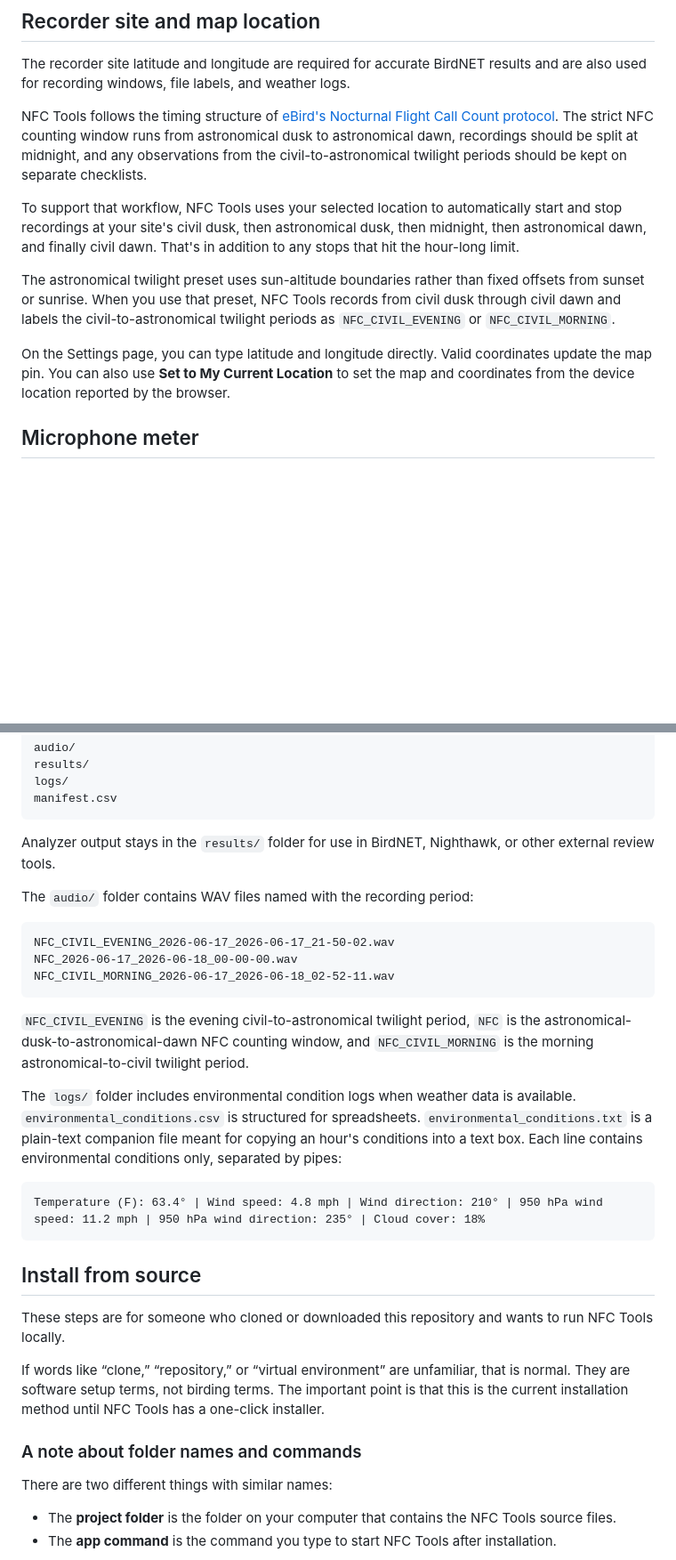
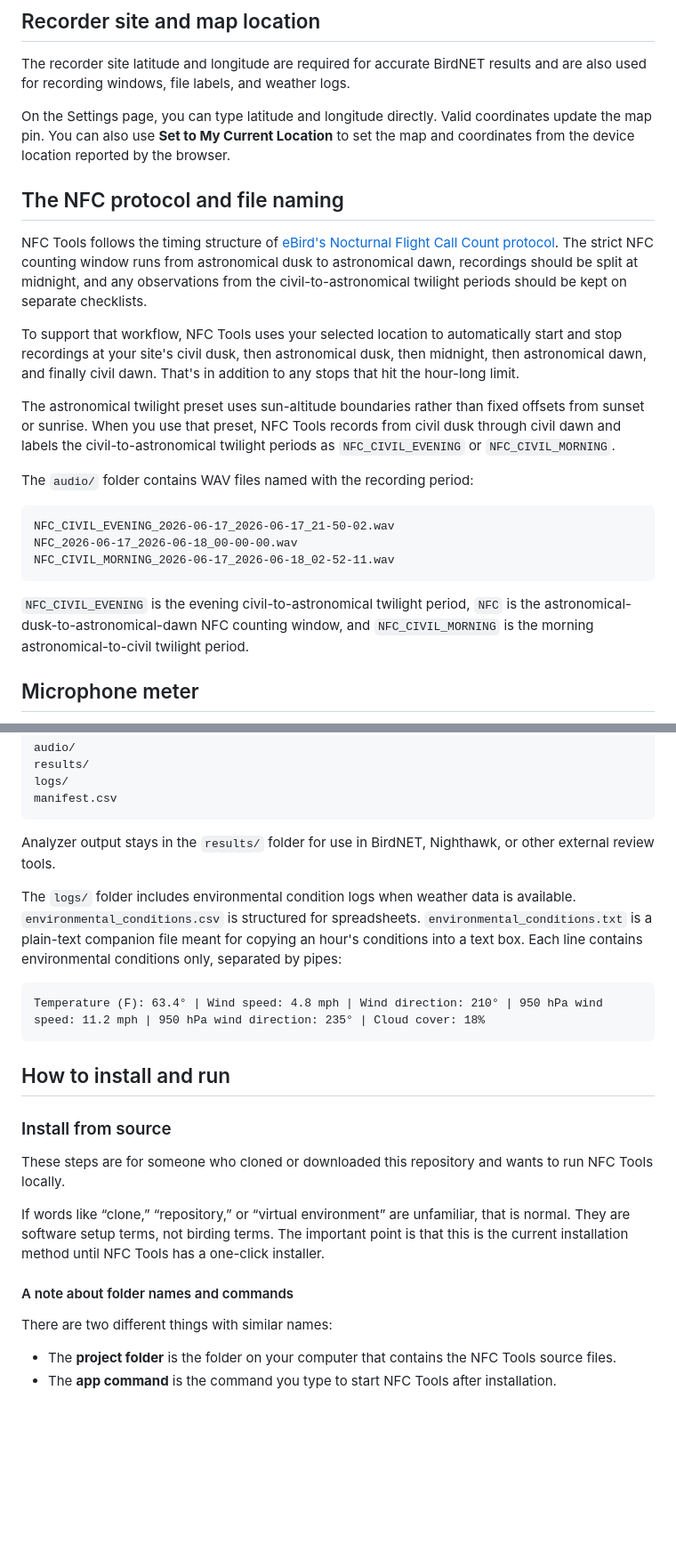
Before and after one commit to AndrewW-NFC/NFC-tools, a Markdown page: README.md, 2 parts joined by grey strips. Shown at 89% size. Drawn GitHub-style; blank space fills up the shorter version.

Commit message:
Restructure README protocol and install sections

````diff
--- a/README.md
+++ b/README.md
@@ -74,13 +74,25 @@ The app is not uploading your recordings to a website. The browser is being used
 
 The recorder site latitude and longitude are required for accurate BirdNET results and are also used for recording windows, file labels, and weather logs.
 
+On the Settings page, you can type latitude and longitude directly. Valid coordinates update the map pin. You can also use **Set to My Current Location** to set the map and coordinates from the device location reported by the browser.
+
+## The NFC protocol and file naming
+
 NFC Tools follows the timing structure of [eBird's Nocturnal Flight Call Count protocol](https://support.ebird.org/en/support/solutions/articles/48000950859-guide-to-ebird-protocols#anchorNFC). The strict NFC counting window runs from astronomical dusk to astronomical dawn, recordings should be split at midnight, and any observations from the civil-to-astronomical twilight periods should be kept on separate checklists.
 
 To support that workflow, NFC Tools uses your selected location to automatically start and stop recordings at your site's civil dusk, then astronomical dusk, then midnight, then astronomical dawn, and finally civil dawn. That's in addition to any stops that hit the hour-long limit.
 
 The astronomical twilight preset uses sun-altitude boundaries rather than fixed offsets from sunset or sunrise. When you use that preset, NFC Tools records from civil dusk through civil dawn and labels the civil-to-astronomical twilight periods as `NFC_CIVIL_EVENING` or `NFC_CIVIL_MORNING`.
 
-On the Settings page, you can type latitude and longitude directly. Valid coordinates update the map pin. You can also use **Set to My Current Location** to set the map and coordinates from the device location reported by the browser.
+The `audio/` folder contains WAV files named with the recording period:
+
+```text
+NFC_CIVIL_EVENING_2026-06-17_2026-06-17_21-50-02.wav
+NFC_2026-06-17_2026-06-18_00-00-00.wav
+NFC_CIVIL_MORNING_2026-06-17_2026-06-18_02-52-11.wav
+```
+
+`NFC_CIVIL_EVENING` is the evening civil-to-astronomical twilight period, `NFC` is the astronomical-dusk-to-astronomical-dawn NFC counting window, and `NFC_CIVIL_MORNING` is the morning astronomical-to-civil twilight period.
 
 ## Microphone meter
 
@@ -105,29 +117,21 @@ manifest.csv
 
 Analyzer output stays in the `results/` folder for use in BirdNET, Nighthawk, or other external review tools.
 
-The `audio/` folder contains WAV files named with the recording period:
-
-```text
-NFC_CIVIL_EVENING_2026-06-17_2026-06-17_21-50-02.wav
-NFC_2026-06-17_2026-06-18_00-00-00.wav
-NFC_CIVIL_MORNING_2026-06-17_2026-06-18_02-52-11.wav
-```
-
-`NFC_CIVIL_EVENING` is the evening civil-to-astronomical twilight period, `NFC` is the astronomical-dusk-to-astronomical-dawn NFC counting window, and `NFC_CIVIL_MORNING` is the morning astronomical-to-civil twilight period.
-
 The `logs/` folder includes environmental condition logs when weather data is available. `environmental_conditions.csv` is structured for spreadsheets. `environmental_conditions.txt` is a plain-text companion file meant for copying an hour's conditions into a text box. Each line contains environmental conditions only, separated by pipes:
 
 ```text
 Temperature (F): 63.4° | Wind speed: 4.8 mph | Wind direction: 210° | 950 hPa wind speed: 11.2 mph | 950 hPa wind direction: 235° | Cloud cover: 18%
 ```
 
-## Install from source
+## How to install and run
+
+### Install from source
 
 These steps are for someone who cloned or downloaded this repository and wants to run NFC Tools locally.
 
 If words like “clone,” “repository,” or “virtual environment” are unfamiliar, that is normal. They are software setup terms, not birding terms. The important point is that this is the current installation method until NFC Tools has a one-click installer.
 
-### A note about folder names and commands
+#### A note about folder names and commands
 
 There are two different things with similar names:
 
````
Also changed, not shown: other parts of README.md (+10 -10 lines).
